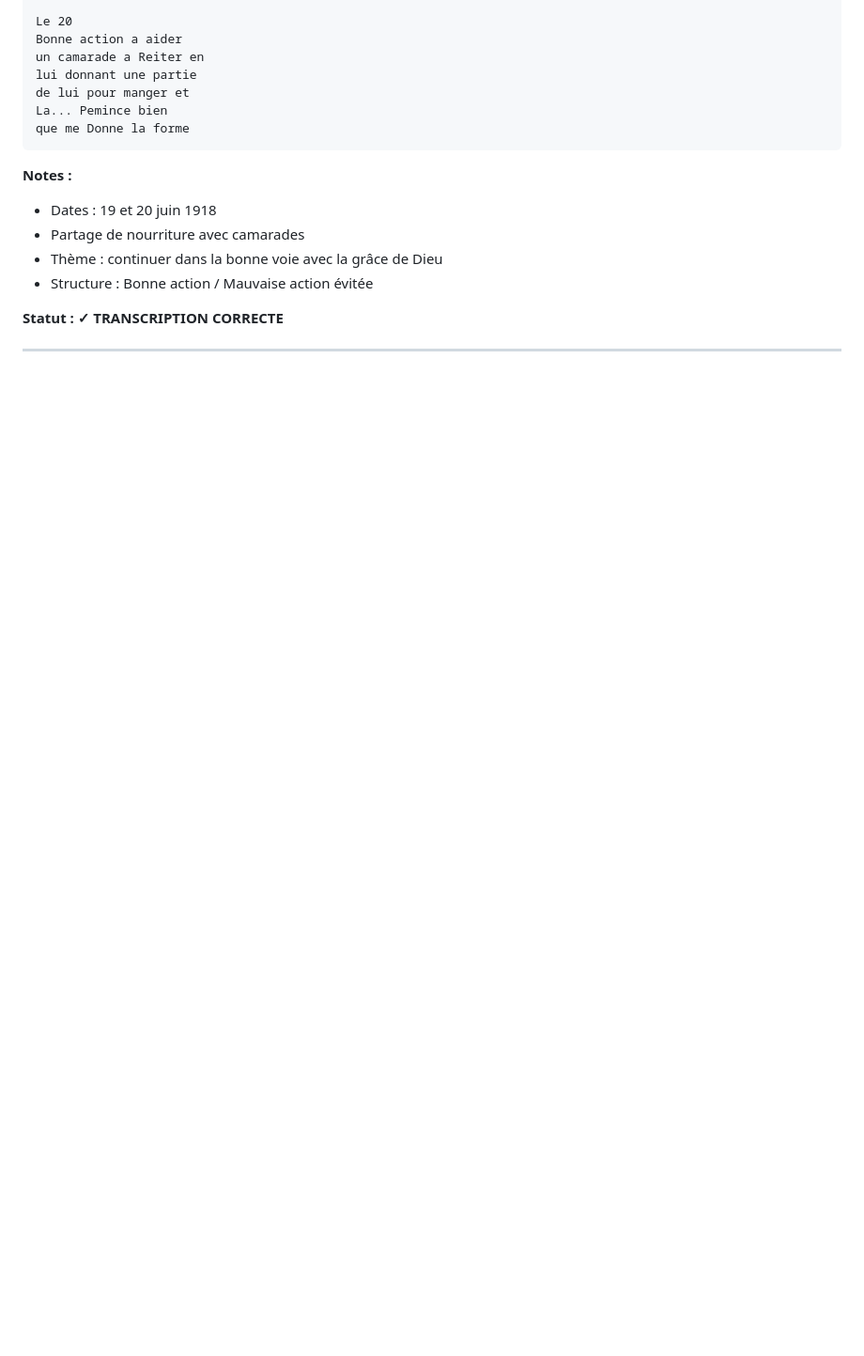
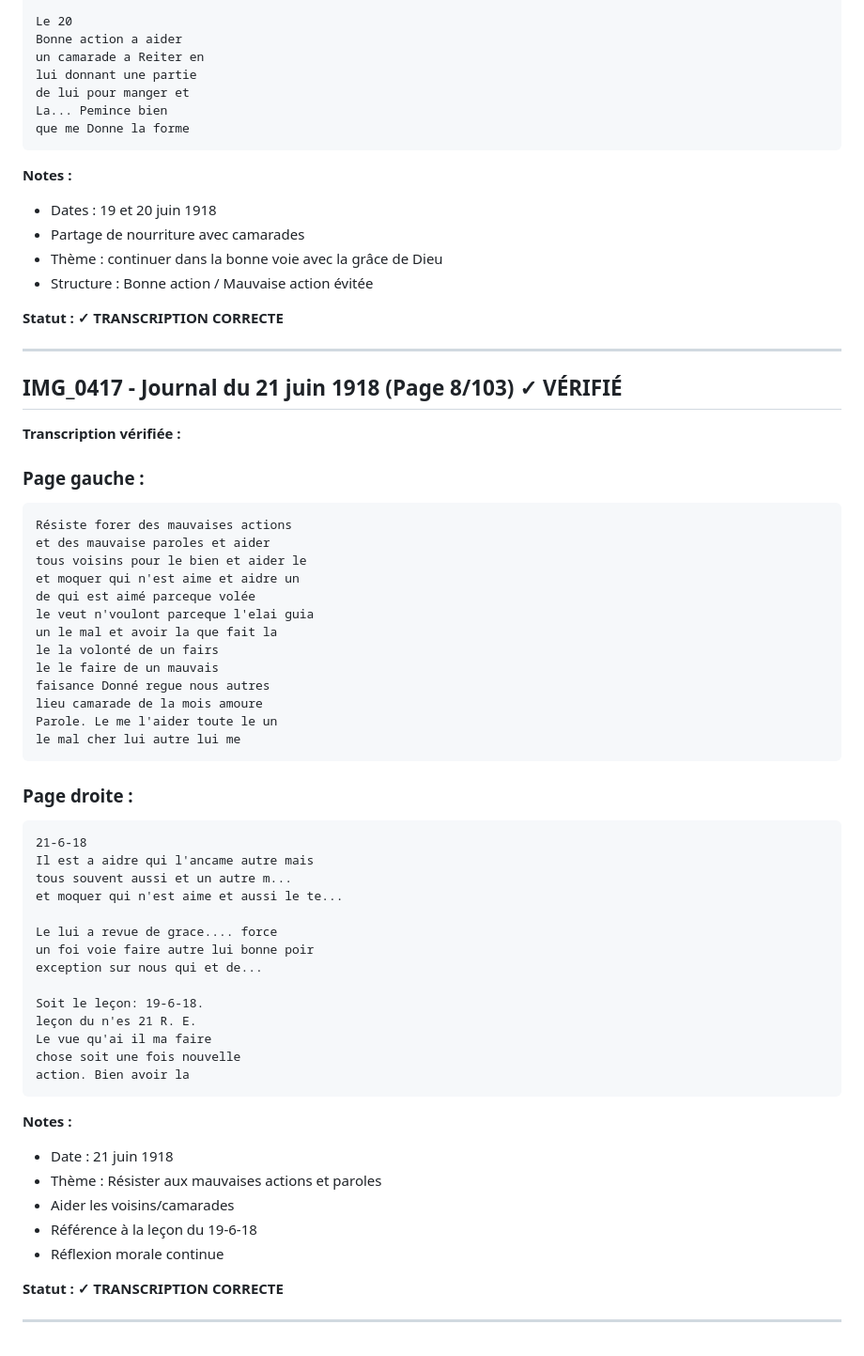
Before and after one commit to frederic-ramet/journal_de_guerre, a Markdown page: VERIFICATION_TRANSCRIPTIONS.md, the part around the change. Shown at 94% size. Rendered like a GitHub page; blank space fills up the shorter version.

Commit message:
Verify IMG_0417 (8/103): Journal 21 juin 1918
- Résister aux mauvaises actions/paroles
- Aider les camarades
- Référence à la leçon du 19-6-18

````diff
--- a/VERIFICATION_TRANSCRIPTIONS.md
+++ b/VERIFICATION_TRANSCRIPTIONS.md
@@ -315,3 +315,53 @@ que me Donne la forme
 **Statut : ✓ TRANSCRIPTION CORRECTE**
 
 ---
+
+## IMG_0417 - Journal du 21 juin 1918 (Page 8/103) ✓ VÉRIFIÉ
+
+**Transcription vérifiée :**
+
+### Page gauche :
+```
+Résiste forer des mauvaises actions
+et des mauvaise paroles et aider
+tous voisins pour le bien et aider le
+et moquer qui n'est aime et aidre un
+de qui est aimé parceque volée
+le veut n'voulont parceque l'elai guia
+un le mal et avoir la que fait la
+le la volonté de un fairs
+le le faire de un mauvais
+faisance Donné regue nous autres
+lieu camarade de la mois amoure
+Parole. Le me l'aider toute le un
+le mal cher lui autre lui me
+```
+
+### Page droite :
+```
+21-6-18
+Il est a aidre qui l'ancame autre mais
+tous souvent aussi et un autre m...
+et moquer qui n'est aime et aussi le te...
+
+Le lui a revue de grace.... force
+un foi voie faire autre lui bonne poir
+exception sur nous qui et de...
+
+Soit le leçon: 19-6-18.
+leçon du n'es 21 R. E.
+Le vue qu'ai il ma faire
+chose soit une fois nouvelle
+action. Bien avoir la
+```
+
+**Notes :**
+- Date : 21 juin 1918
+- Thème : Résister aux mauvaises actions et paroles
+- Aider les voisins/camarades
+- Référence à la leçon du 19-6-18
+- Réflexion morale continue
+
+**Statut : ✓ TRANSCRIPTION CORRECTE**
+
+---
````
